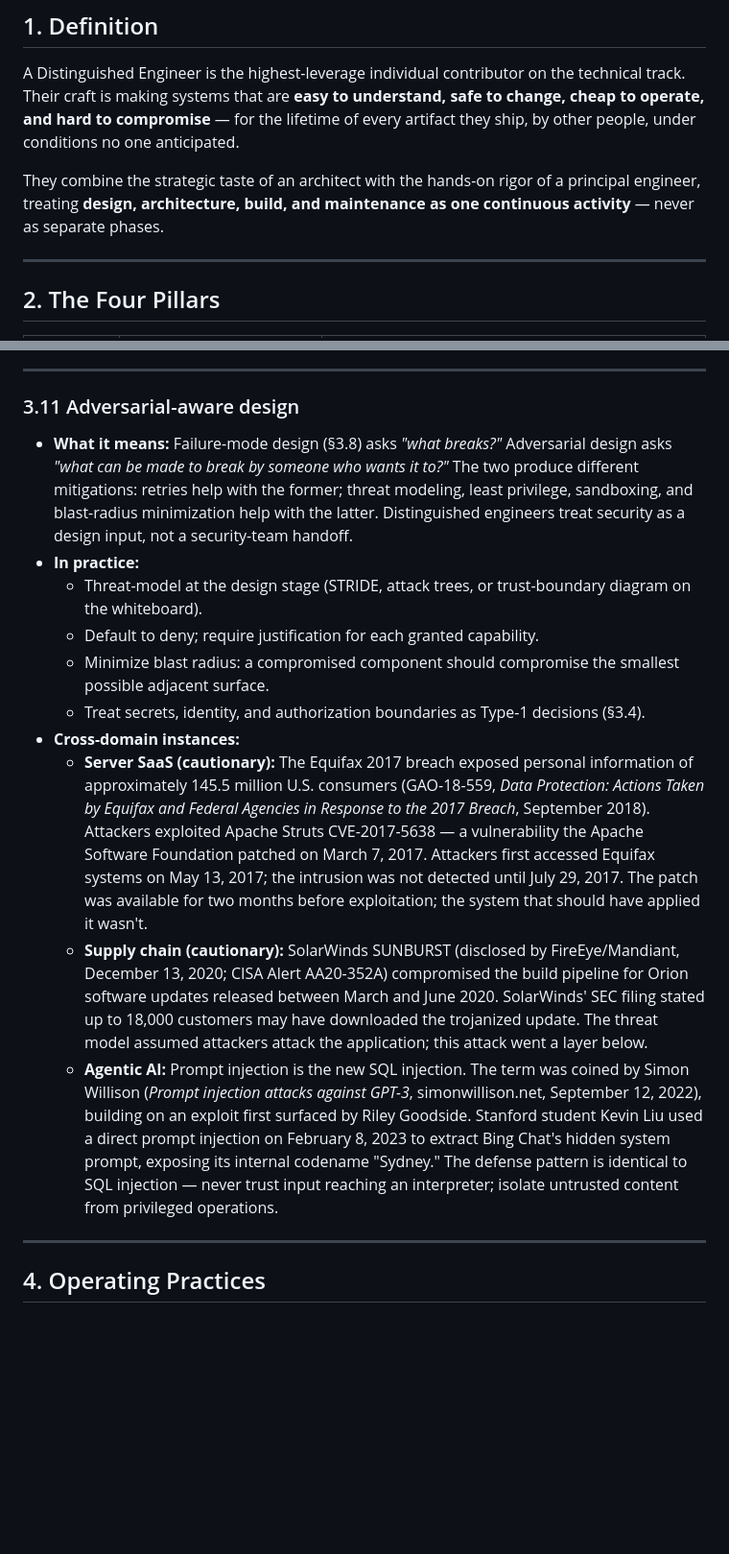
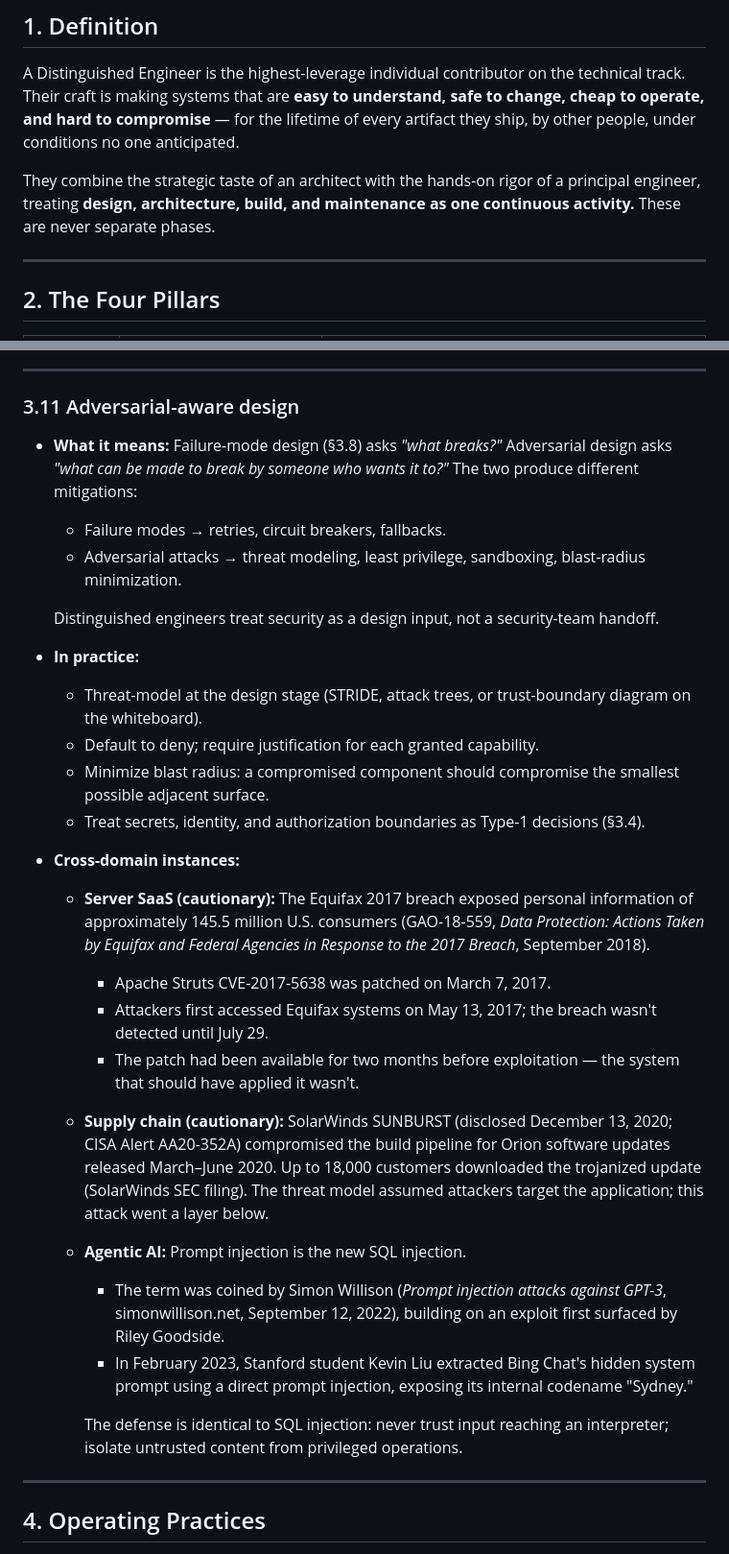
Before and after one commit to echotheorylabsai/echo-specs, a Markdown page: software-product-craft.md, 2 parts joined by grey strips. Shown at 96% size. Rendered like a GitHub page; blank space fills up the shorter version.

```diff
--- a/software-product-craft.md
+++ b/software-product-craft.md
@@ -22,7 +22,7 @@
 
 A Distinguished Engineer is the highest-leverage individual contributor on the technical track. Their craft is making systems that are **easy to understand, safe to change, cheap to operate, and hard to compromise** — for the lifetime of every artifact they ship, by other people, under conditions no one anticipated.
 
-They combine the strategic taste of an architect with the hands-on rigor of a principal engineer, treating **design, architecture, build, and maintenance as one continuous activity** — never as separate phases.
+They combine the strategic taste of an architect with the hands-on rigor of a principal engineer, treating **design, architecture, build, and maintenance as one continuous activity.** These are never separate phases.
 
 ---
 
@@ -221,16 +250,27 @@ A principle's emphasis — and occasionally its direction — shifts along these
 
 ### 3.11 Adversarial-aware design
 
-- **What it means:** Failure-mode design (§3.8) asks *"what breaks?"* Adversarial design asks *"what can be made to break by someone who wants it to?"* The two produce different mitigations: retries help with the former; threat modeling, least privilege, sandboxing, and blast-radius minimization help with the latter. Distinguished engineers treat security as a design input, not a security-team handoff.
+- **What it means:** Failure-mode design (§3.8) asks *"what breaks?"* Adversarial design asks *"what can be made to break by someone who wants it to?"* The two produce different mitigations:
+  - Failure modes → retries, circuit breakers, fallbacks.
+  - Adversarial attacks → threat modeling, least privilege, sandboxing, blast-radius minimization.
+
+  Distinguished engineers treat security as a design input, not a security-team handoff.
 - **In practice:**
   - Threat-model at the design stage (STRIDE, attack trees, or trust-boundary diagram on the whiteboard).
   - Default to deny; require justification for each granted capability.
   - Minimize blast radius: a compromised component should compromise the smallest possible adjacent surface.
   - Treat secrets, identity, and authorization boundaries as Type-1 decisions (§3.4).
 - **Cross-domain instances:**
-  - **Server SaaS (cautionary):** The Equifax 2017 breach exposed personal information of approximately 145.5 million U.S. consumers (GAO-18-559, *Data Protection: Actions Taken by Equifax and Federal Agencies in Response to the 2017 Breach*, September 2018). Attackers exploited Apache Struts CVE-2017-5638 — a vulnerability the Apache Software Foundation patched on March 7, 2017. Attackers first accessed Equifax systems on May 13, 2017; the intrusion was not detected until July 29, 2017. The patch was available for two months before exploitation; the system that should have applied it wasn't.
-  - **Supply chain (cautionary):** SolarWinds SUNBURST (disclosed by FireEye/Mandiant, December 13, 2020; CISA Alert AA20-352A) compromised the build pipeline for Orion software updates released between March and June 2020. SolarWinds' SEC filing stated up to 18,000 customers may have downloaded the trojanized update. The threat model assumed attackers attack the application; this attack went a layer below.
-  - **Agentic AI:** Prompt injection is the new SQL injection. The term was coined by Simon Willison (*Prompt injection attacks against GPT-3*, simonwillison.net, September 12, 2022), building on an exploit first surfaced by Riley Goodside. Stanford student Kevin Liu used a direct prompt injection on February 8, 2023 to extract Bing Chat's hidden system prompt, exposing its internal codename "Sydney." The defense pattern is identical to SQL injection — never trust input reaching an interpreter; isolate untrusted content from privileged operations.
+  - **Server SaaS (cautionary):** The Equifax 2017 breach exposed personal information of approximately 145.5 million U.S. consumers (GAO-18-559, *Data Protection: Actions Taken by Equifax and Federal Agencies in Response to the 2017 Breach*, September 2018).
+    - Apache Struts CVE-2017-5638 was patched on March 7, 2017.
+    - Attackers first accessed Equifax systems on May 13, 2017; the breach wasn't detected until July 29.
+    - The patch had been available for two months before exploitation — the system that should have applied it wasn't.
+  - **Supply chain (cautionary):** SolarWinds SUNBURST (disclosed December 13, 2020; CISA Alert AA20-352A) compromised the build pipeline for Orion software updates released March–June 2020. Up to 18,000 customers downloaded the trojanized update (SolarWinds SEC filing). The threat model assumed attackers target the application; this attack went a layer below.
+  - **Agentic AI:** Prompt injection is the new SQL injection.
+    - The term was coined by Simon Willison (*Prompt injection attacks against GPT-3*, simonwillison.net, September 12, 2022), building on an exploit first surfaced by Riley Goodside.
+    - In February 2023, Stanford student Kevin Liu extracted Bing Chat's hidden system prompt using a direct prompt injection, exposing its internal codename "Sydney."
+
+    The defense is identical to SQL injection: never trust input reaching an interpreter; isolate untrusted content from privileged operations.
 
 ---
 
```
Also changed, not shown: other parts of software-product-craft.md (+45 -16 lines).
